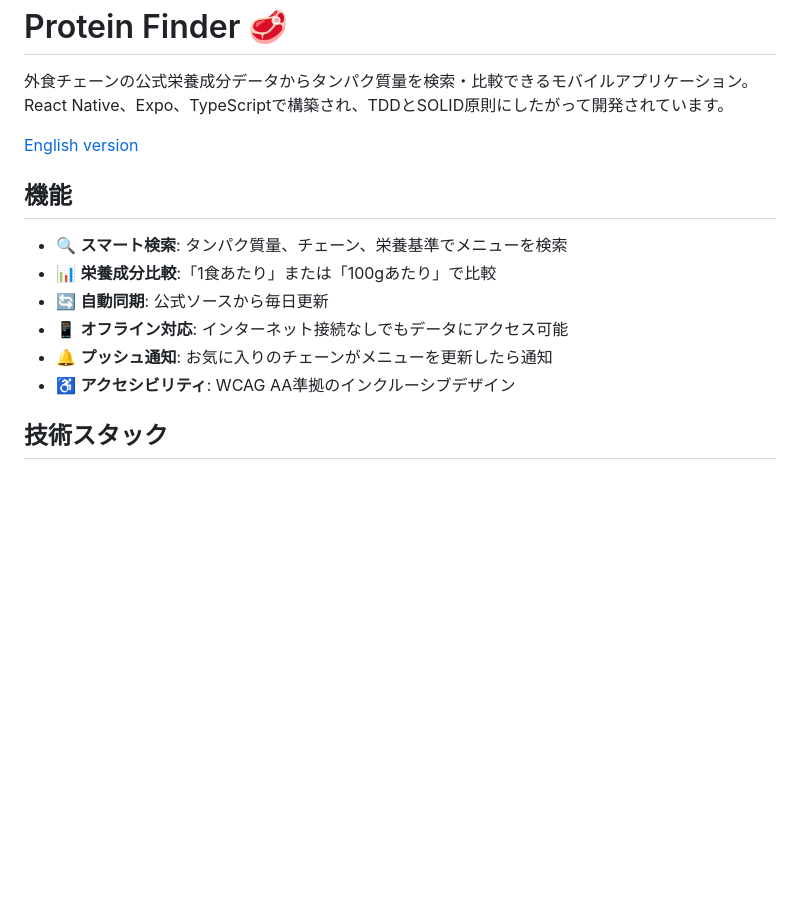
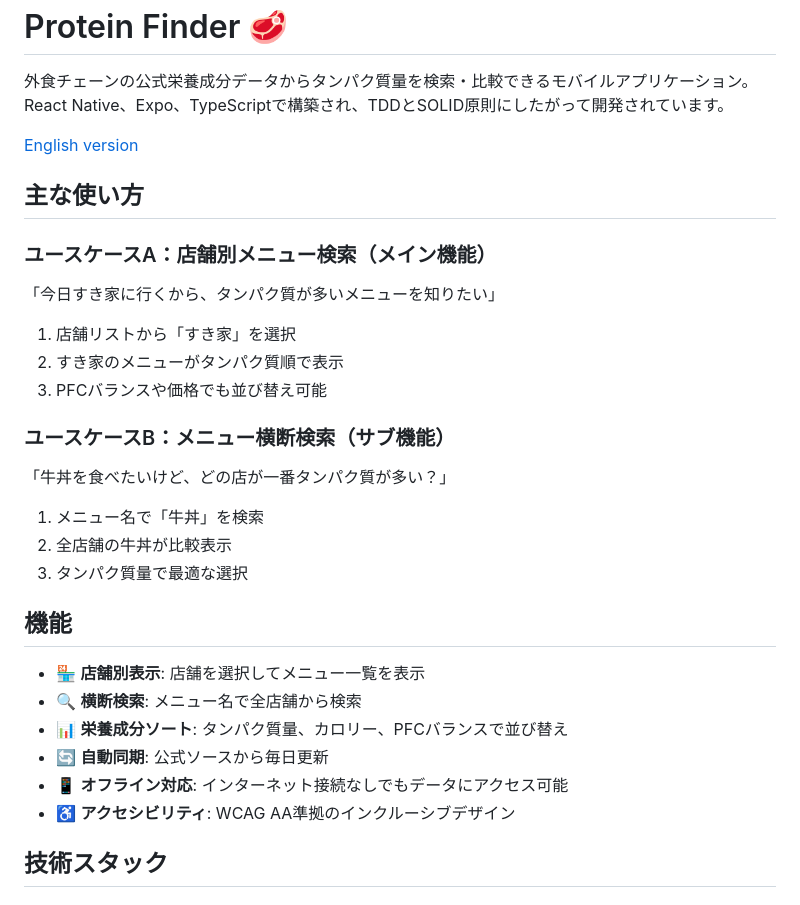
Before and after one commit to kami8ma8810/protein-finder, a Markdown page: README.ja.md, the part around the change. GitHub-like rendering; blank space fills up the shorter version.

Commit message:
docs: ユースケースの明確化とドキュメント更新
- メインユースケース：店舗選択→メニュー一覧表示
- サブユースケース：メニュー名での横断検索
- README.md/README.ja.md に使用例を追加
- TODO.md の画面優先順位を調整（店舗リストを最優先に）

```diff
--- a/README.ja.md
+++ b/README.ja.md
@@ -4,13 +4,27 @@
 
 [English version](./README.md)
 
+## 主な使い方
+
+### ユースケースA：店舗別メニュー検索（メイン機能）
+「今日すき家に行くから、タンパク質が多いメニューを知りたい」
+1. 店舗リストから「すき家」を選択
+2. すき家のメニューがタンパク質順で表示
+3. PFCバランスや価格でも並び替え可能
+
+### ユースケースB：メニュー横断検索（サブ機能）
+「牛丼を食べたいけど、どの店が一番タンパク質が多い？」
+1. メニュー名で「牛丼」を検索
+2. 全店舗の牛丼が比較表示
+3. タンパク質量で最適な選択
+
 ## 機能
 
-- 🔍 **スマート検索**: タンパク質量、チェーン、栄養基準でメニューを検索
-- 📊 **栄養成分比較**:「1食あたり」または「100gあたり」で比較
+- 🏪 **店舗別表示**: 店舗を選択してメニュー一覧を表示
+- 🔍 **横断検索**: メニュー名で全店舗から検索
+- 📊 **栄養成分ソート**: タンパク質量、カロリー、PFCバランスで並び替え
 - 🔄 **自動同期**: 公式ソースから毎日更新
 - 📱 **オフライン対応**: インターネット接続なしでもデータにアクセス可能
-- 🔔 **プッシュ通知**: お気に入りのチェーンがメニューを更新したら通知
 - ♿ **アクセシビリティ**: WCAG AA準拠のインクルーシブデザイン
 
 ## 技術スタック
```
Also changed, not shown: README.md (+17 -3 lines), TODO.md (+14 -8 lines).
